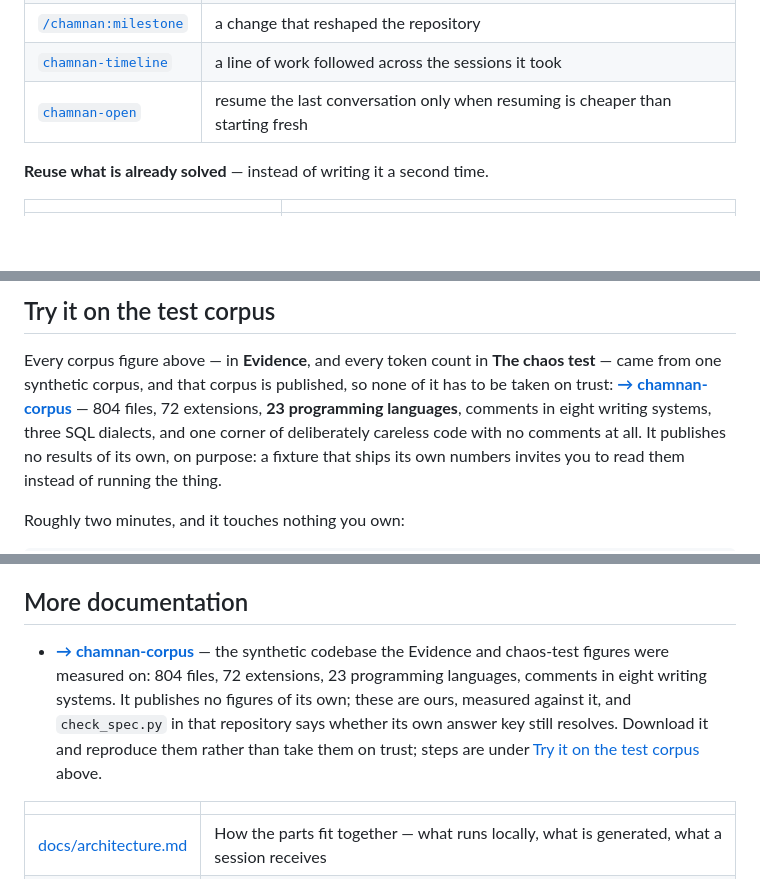
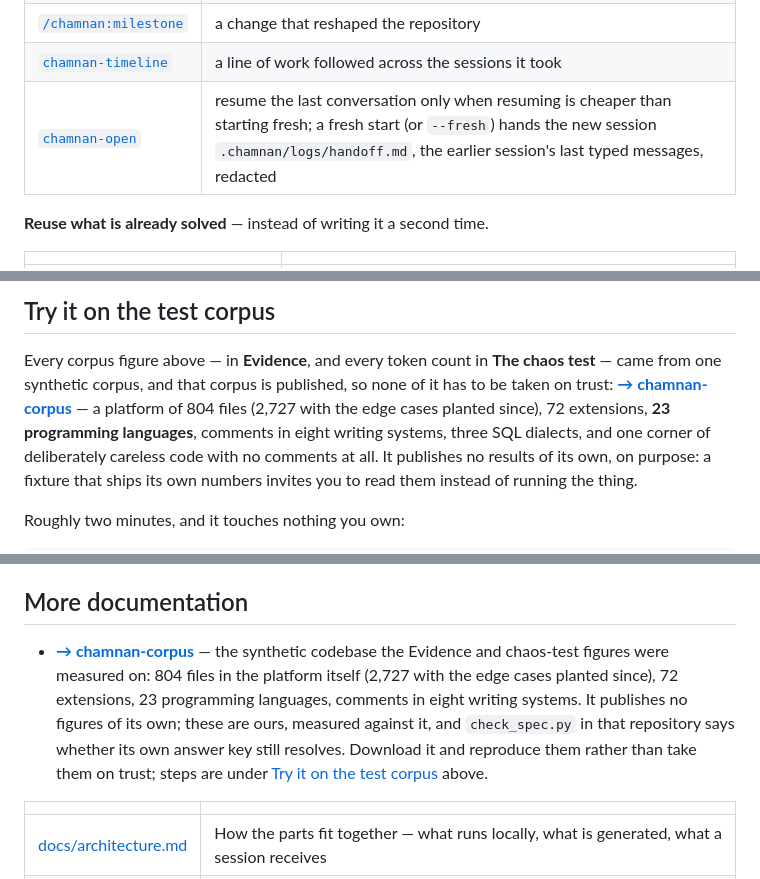
Before and after one commit to ArcticFox2029/chamnan, a Markdown page: README.md, 3 parts joined by grey strips. GitHub-like rendering; blank space fills up the shorter version.

Commit message:
README: the feature index lists the dashboard and the handoff, and the corpus count says what it counts
The index of what chamnan does had no row for the dashboard, so the one page a reader looks for
after installing could only be found through the contents line. It now has a row under "Know
what it costs you", linking to the section with the screenshots. The chamnan-open row still
described only the resume-or-fresh choice; a fresh start (or --fresh) now also writes
.chamnan/logs/handoff.md, and the row says so.

The two sentences describing chamnan-corpus said 804 files. That is the platform the figures were
measured on, and it is still there whole, but the corpus now holds 2,727 tracked files with the
edge cases planted since (corpus 1.1.4 corrects its own README the same way).

Verified: the feature-index block of the suite, standalone through suite_slice, 6/6. The full
suite has not run on this commit.

Co-Authored-By: Claude Opus 5.5 (1M context) <noreply@anthropic.com>
Claude-Session: https://claude.ai/code/session_01PCqB7nwKKF9YXkY6GBdySL

```diff
--- a/README.md
+++ b/README.md
@@ -167,7 +167,7 @@ and a check derives it.
 | [`/chamnan:remember`](#commands) | a decision, a lesson or a rule, with the reason it exists |
 | [`/chamnan:milestone`](#commands) | a change that reshaped the repository |
 | [`chamnan-timeline`](#commands) | a line of work followed across the sessions it took |
-| [`chamnan-open`](#commands) | resume the last conversation only when resuming is cheaper than starting fresh |
+| [`chamnan-open`](#commands) | resume the last conversation only when resuming is cheaper than starting fresh; a fresh start (or `--fresh`) hands the new session `.chamnan/logs/handoff.md`, the earlier session's last typed messages, redacted |
 
 **Reuse what is already solved** — instead of writing it a second time.
 
@@ -2330,8 +2331,8 @@ this README.
 Every corpus figure above — in **Evidence**, and every token count in **The chaos test** —
 came from one synthetic corpus, and that corpus is published, so none of it has to be taken on
 trust:
-**[→ chamnan-corpus](https://github.com/ArcticFox2029/chamnan-corpus)** — 804 files,
-72 extensions, **23 programming languages**, comments in eight writing systems, three SQL dialects,
+**[→ chamnan-corpus](https://github.com/ArcticFox2029/chamnan-corpus)** — a platform of 804 files
+(2,727 with the edge cases planted since), 72 extensions, **23 programming languages**, comments in eight writing systems, three SQL dialects,
 and one corner of deliberately careless code with no comments at all. It publishes no results of its
 own, on purpose: a fixture that ships its own numbers invites you to read them instead of running
 the thing.
@@ -2626,7 +2627,7 @@ in 1.3 — which took the suite from 87 checks to over 1,800.
 
 ## More documentation
 
-- **[→ chamnan-corpus](https://github.com/ArcticFox2029/chamnan-corpus)** — the synthetic codebase the Evidence and chaos-test figures were measured on: 804 files, 72 extensions, 23 programming languages, comments in eight writing systems. It publishes no figures of its own; these are ours, measured against it, and `check_spec.py` in that repository says whether its own answer key still resolves. Download it and reproduce them rather than take them on trust; steps are under [Try it on the test corpus](#try-it-on-the-test-corpus) above.
+- **[→ chamnan-corpus](https://github.com/ArcticFox2029/chamnan-corpus)** — the synthetic codebase the Evidence and chaos-test figures were measured on: 804 files in the platform itself (2,727 with the edge cases planted since), 72 extensions, 23 programming languages, comments in eight writing systems. It publishes no figures of its own; these are ours, measured against it, and `check_spec.py` in that repository says whether its own answer key still resolves. Download it and reproduce them rather than take them on trust; steps are under [Try it on the test corpus](#try-it-on-the-test-corpus) above.
 
 | | |
 |---|---|
```
Also changed, not shown: other parts of README.md (+1 -0 lines).
